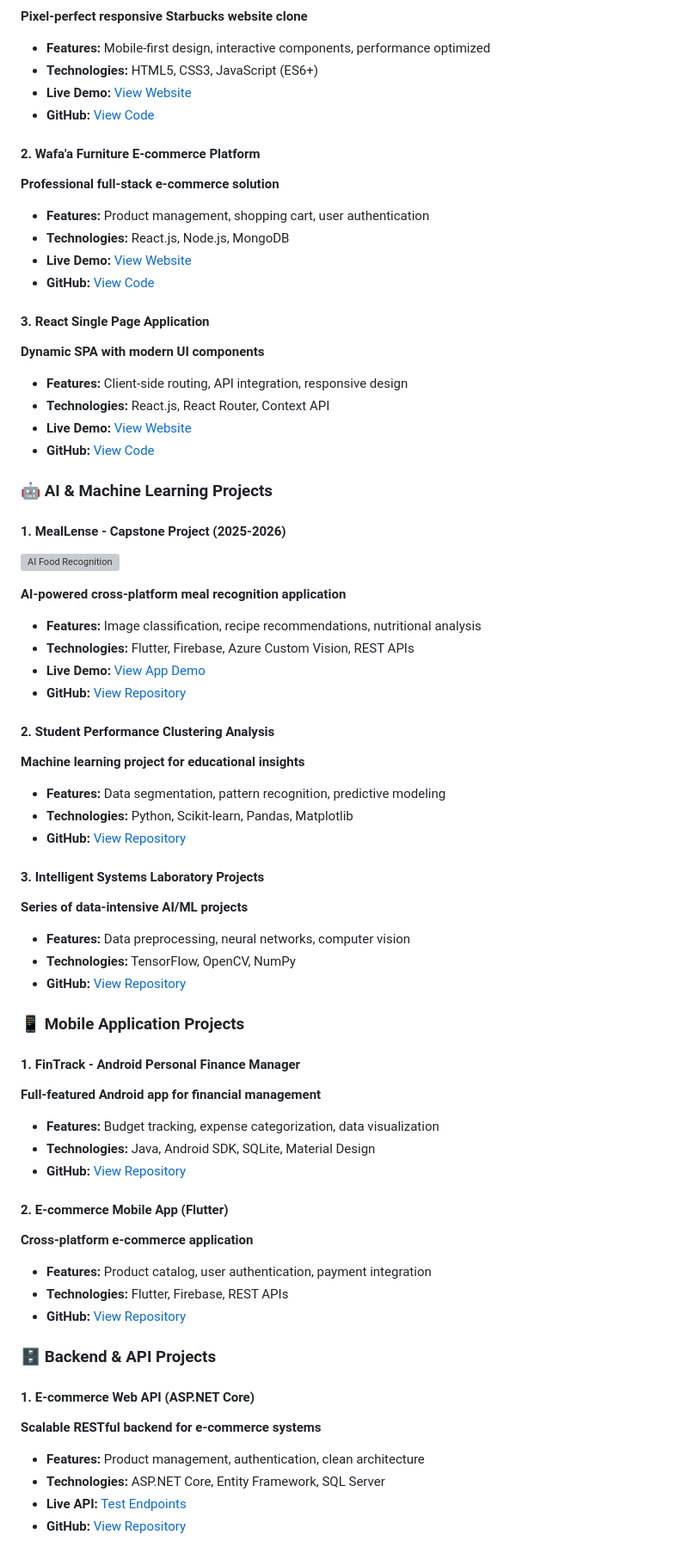
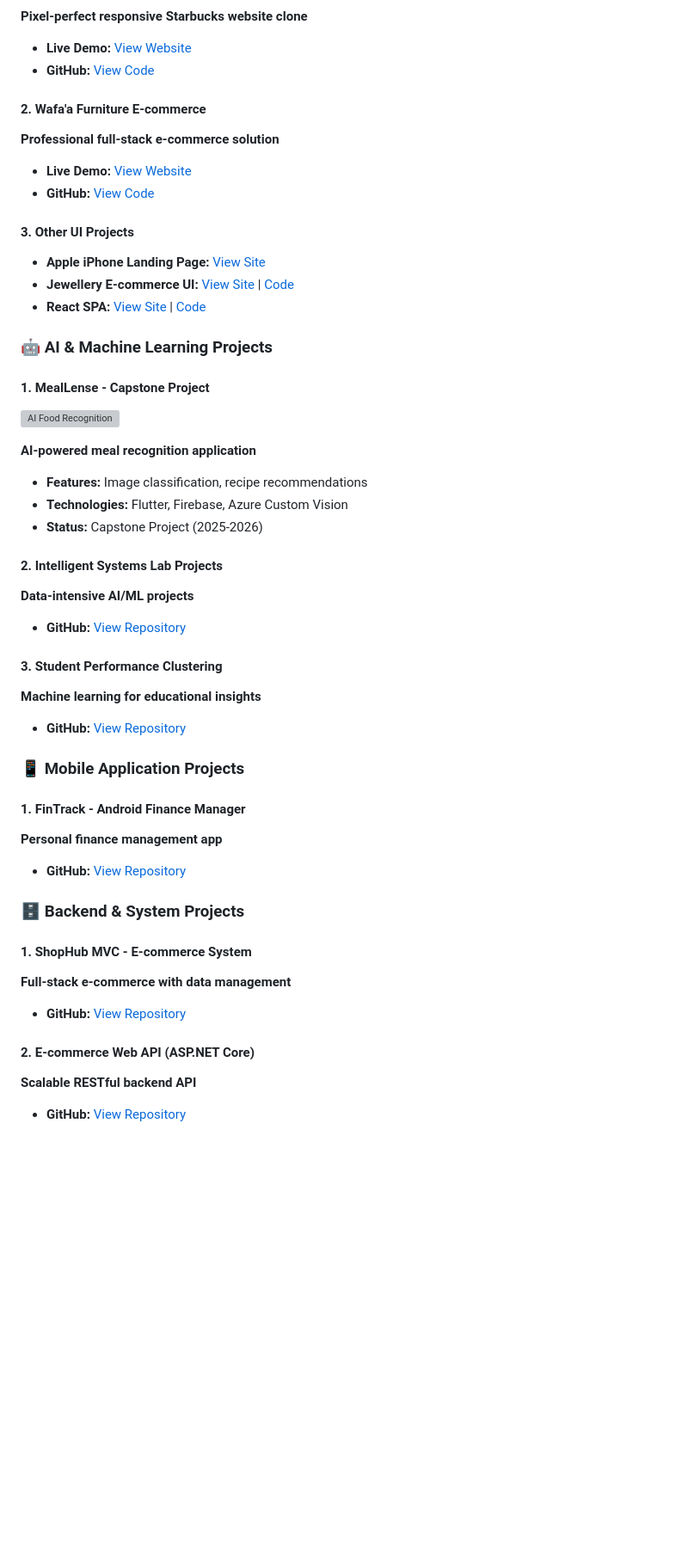
Before and after one commit to layanbuirat/layanbuirat, a Markdown page: README.md, the part around one of its changes. Shown at 86% size. Drawn GitHub-style; blank space fills up the shorter version; grey boxes are pictures that could not be loaded.

Commit message:
Revise README content and structure
Updated contact information, resume links, and project details in the README. Improved clarity and organization of sections.

```diff
--- a/README.md
+++ b/README.md
@@ -126,67 +125,49 @@
 
 **Pixel-perfect responsive Starbucks website clone**
-- **Features:** Mobile-first design, interactive components, performance optimized
-- **Technologies:** HTML5, CSS3, JavaScript (ES6+)
-- **Live Demo:** [View Website](https://layanbuiart.github.io/Responsive-Starbucks-Website)
-- **GitHub:** [View Code](https://github.com/layanbuiart/Responsive-Starbucks-Website)
+- **Live Demo:** [View Website](https://layanbuirat.github.io/Responsive-Starbucks-Website-Design-Using-HTML-CSS-And-JavaScript/)
+- **GitHub:** [View Code](https://github.com/layanbuirat/Responsive-Starbucks-Website-Design-Using-HTML-CSS-And-JavaScript)
 
-#### 2. **Wafa'a Furniture E-commerce Platform**
+#### 2. **Wafa'a Furniture E-commerce**
 **Professional full-stack e-commerce solution**
-- **Features:** Product management, shopping cart, user authentication
-- **Technologies:** React.js, Node.js, MongoDB
-- **Live Demo:** [View Website](https://wafaafurniture-demo.netlify.app)
-- **GitHub:** [View Code](https://github.com/layanbuiart/wafaa-furniture)
+- **Live Demo:** [View Website](https://layanbuirat.github.io/fullstack-ecommerce-product-management-app/)
+- **GitHub:** [View Code](https://github.com/layanbuirat/fullstack-ecommerce-product-management-app)
 
-#### 3. **React Single Page Application**
-**Dynamic SPA with modern UI components**
-- **Features:** Client-side routing, API integration, responsive design
-- **Technologies:** React.js, React Router, Context API
-- **Live Demo:** [View Website](https://react-spa-demo.netlify.app)
-- **GitHub:** [View Code](https://github.com/layanbuiart/react-spa)
+#### 3. **Other UI Projects**
+- **Apple iPhone Landing Page:** [View Site](https://layanbuirat.github.io/Make-a-creative-landing-page/)
+- **Jewellery E-commerce UI:** [View Site](https://layanbuirat.github.io/JewelleryShop/) | [Code](https://github.com/layanbuirat/JewelleryShop)
+- **React SPA:** [View Site](https://single-page-application-spa-using-react-3vht.onrender.com) | [Code](https://github.com/layanbuirat/Single-Page-Application-SPA-using-React-Router)
 
 ### 🤖 **AI & Machine Learning Projects**
 
-#### 1. **MealLense - Capstone Project (2025-2026)**
+#### 1. **MealLense - Capstone Project**
 ![AI Food Recognition](https://img.freepik.com/premium-photo/businessman-chat-with-ai-artificial-intelligence-man-using-technology-smart-robot-ai-artificial-intelligence-by-enter-command-prompt-generates-something-futuristic-technology-transformation_228338-960.jpg)
 
-**AI-powered cross-platform meal recognition application**
-- **Features:** Image classification, recipe recommendations, nutritional analysis
-- **Technologies:** Flutter, Firebase, Azure Custom Vision, REST APIs
-- **Live Demo:** [View App Demo](https://meallense-demo.netlify.app)
-- **GitHub:** [View Repository](https://github.com/layanbuiart/meallense)
+**AI-powered meal recognition application**
+- **Features:** Image classification, recipe recommendations
+- **Technologies:** Flutter, Firebase, Azure Custom Vision
+- **Status:** Capstone Project (2025-2026)
 
-#### 2. **Student Performance Clustering Analysis**
-**Machine learning project for educational insights**
-- **Features:** Data segmentation, pattern recognition, predictive modeling
-- **Technologies:** Python, Scikit-learn, Pandas, Matplotlib
-- **GitHub:** [View Repository](https://github.com/layanbuiart/student-clustering)
+#### 2. **Intelligent Systems Lab Projects**
+**Data-intensive AI/ML projects**
+- **GitHub:** [View Repository](https://github.com/layanbuirat/ENCS5141-INTELLIGENT-S-ENCO-COMPUTER-ENGINEERING---YSTEMS-LAB---)
 
-#### 3. **Intelligent Systems Laboratory Projects**
-**Series of data-intensive AI/ML projects**
-- **Features:** Data preprocessing, neural networks, computer vision
-- **Technologies:** TensorFlow, OpenCV, NumPy
-- **GitHub:** [View Repository](https://github.com/layanbuiart/intelligent-systems-lab)
+#### 3. **Student Performance Clustering**
+**Machine learning for educational insights**
+- **GitHub:** [View Repository](https://github.com/layanbuirat/Student-Performance-Clustering-Analysis)
 
 ### 📱 **Mobile Application Projects**
 
-#### 1. **FinTrack - Android Personal Finance Manager**
-**Full-featured Android app for financial management**
-- **Features:** Budget tracking, expense categorization, data visualization
-- **Technologies:** Java, Android SDK, SQLite, Material Design
-- **GitHub:** [View Repository](https://github.com/layanbuiart/fintrack-android)
+#### 1. **FinTrack - Android Finance Manager**
+**Personal finance management app**
+- **GitHub:** [View Repository](https://github.com/layanbuirat/FinTrack-project-of-lab-Android)
 
-#### 2. **E-commerce Mobile App (Flutter)**
-**Cross-platform e-commerce application**
-- **Features:** Product catalog, user authentication, payment integration
-- **Technologies:** Flutter, Firebase, REST APIs
-- **GitHub:** [View Repository](https://github.com/layanbuiart/flutter-ecommerce)
+### 🗄️ **Backend & System Projects**
 
-### 🗄️ **Backend & API Projects**
+#### 1. **ShopHub MVC - E-commerce System**
+**Full-stack e-commerce with data management**
+- **GitHub:** [View Repository](https://github.com/layanbuirat/ShopHub-MVC)
 
-#### 1. **E-commerce Web API (ASP.NET Core)**
-**Scalable RESTful backend for e-commerce systems**
-- **Features:** Product management, authentication, clean architecture
-- **Technologies:** ASP.NET Core, Entity Framework, SQL Server
-- **Live API:** [Test Endpoints](https://ecommerce-api-demo.azurewebsites.net/swagger)
-- **GitHub:** [View Repository](https://github.com/layanbuiart/ecommerce-api)
+#### 2. **E-commerce Web API (ASP.NET Core)**
+**Scalable RESTful backend API**
+- **GitHub:** [View Repository](https://github.com/layanbuirat/Ecommerce-Web-API)
 
```
Also changed, not shown: other parts of README.md (+70 -131 lines).
